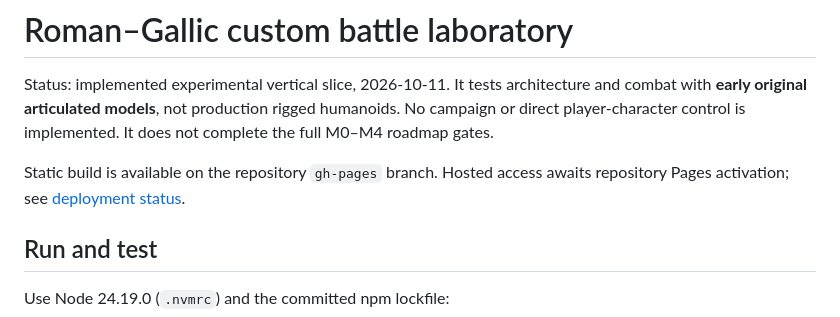
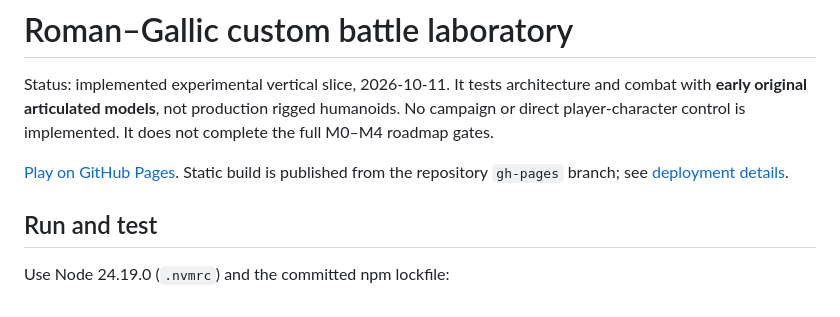
Before and after one commit to karmiphuc/vibe-banner-band, a Markdown page: docs/CUSTOM_BATTLE.md, the part around the change. Drawn GitHub-style.

```diff
--- a/docs/CUSTOM_BATTLE.md
+++ b/docs/CUSTOM_BATTLE.md
@@ -2,7 +2,7 @@
 
 Status: implemented experimental vertical slice, 2026-10-11. It tests architecture and combat with **early original articulated models**, not production rigged humanoids. No campaign or direct player-character control is implemented. It does not complete the full M0–M4 roadmap gates.
 
-Static build is available on the repository `gh-pages` branch. Hosted access awaits repository Pages activation; see [deployment status](engineering/DEPLOYMENT.md).
+[Play on GitHub Pages](https://karmiphuc.github.io/vibe-banner-band/). Static build is published from the repository `gh-pages` branch; see [deployment details](engineering/DEPLOYMENT.md).
 
 ## Run and test
 
```
Also changed, not shown: README.md (+2 -2 lines), docs/engineering/DEPLOYMENT.md (+1 -1 lines).
